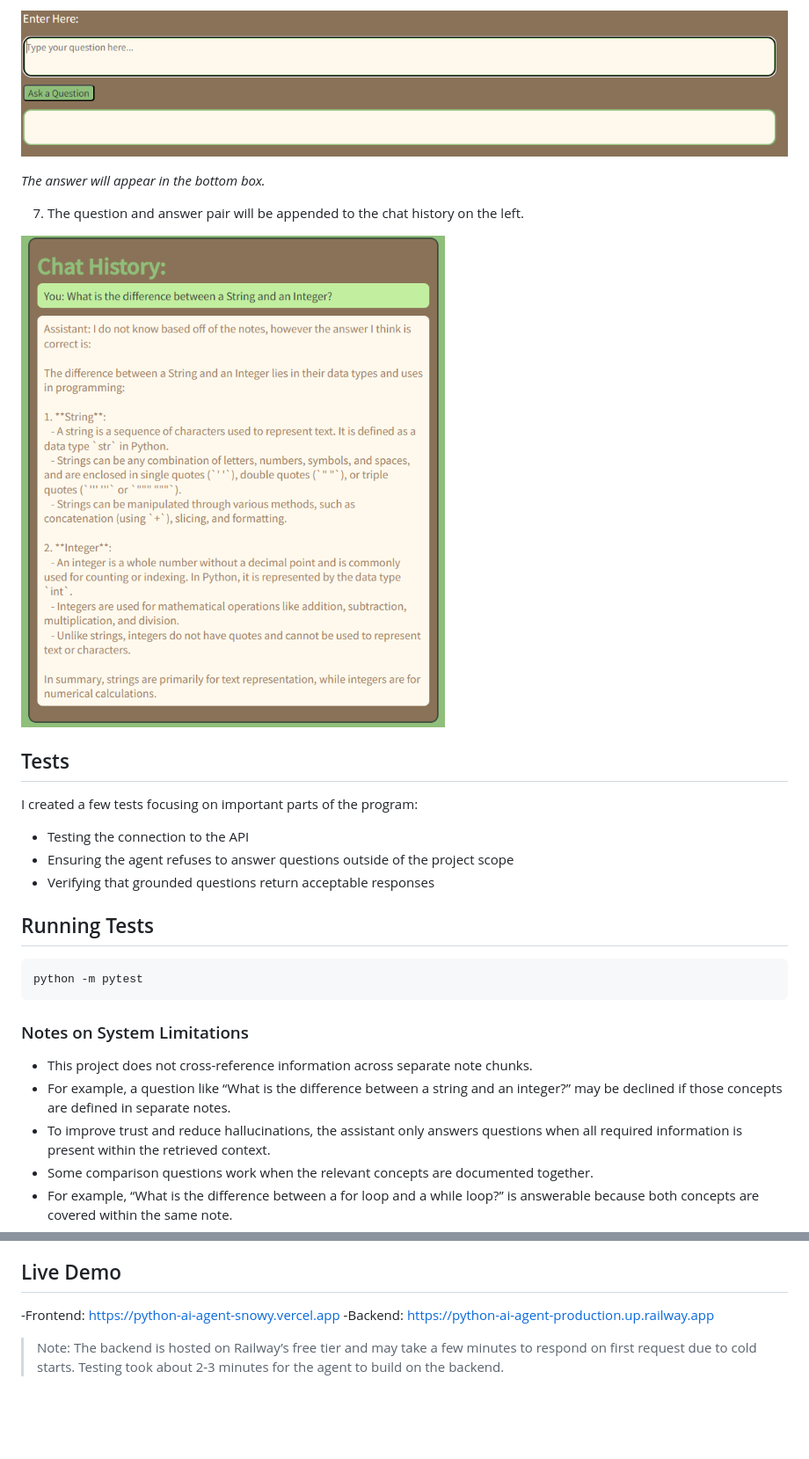
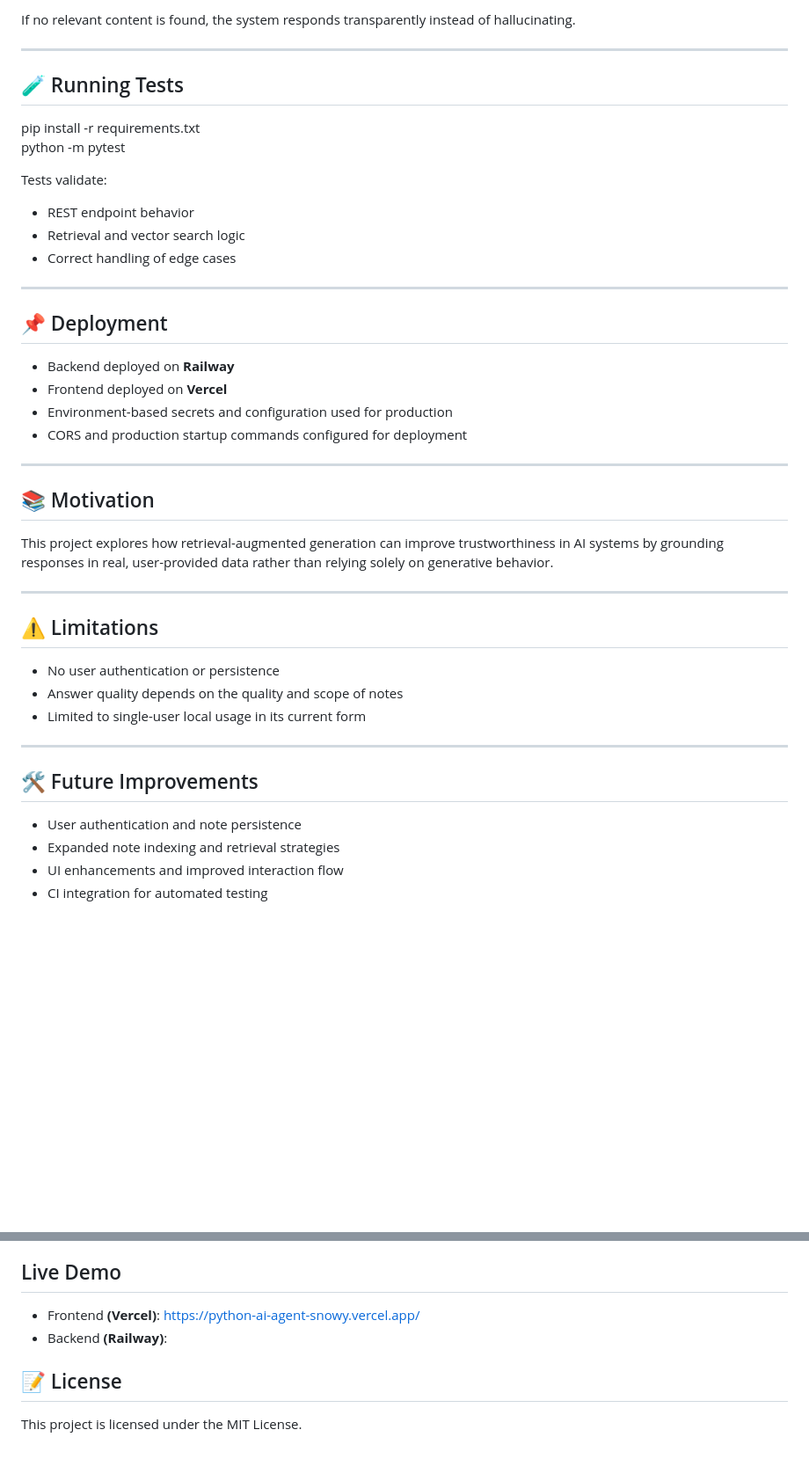
Before and after one commit to Benjamin-Chong/Python-AI-Agent, a Markdown page: README.md, 2 parts joined by grey strips. Shown at 88% size. GitHub-like rendering; blank space fills up the shorter version.

````diff
--- a/README.md
+++ b/README.md
@@ -117,25 +80,47 @@ This was an exploration project to build a full-stack application paired with AI
 
-![Question Box](assets/question.png)
+If no relevant content is found, the system responds transparently instead of hallucinating.
 
-*The answer will appear in the bottom box.*
+---
 
-7. The question and answer pair will be appended to the chat history on the left.
+## 🧪 Running Tests
 
-![Chat History](assets/chathistory.png)
+pip install -r requirements.txt
+python -m pytest
 
-## Tests
-I created a few tests focusing on important parts of the program:
-- Testing the connection to the API
-- Ensuring the agent refuses to answer questions outside of the project scope
-- Verifying that grounded questions return acceptable responses
+Tests validate:
+- REST endpoint behavior
+- Retrieval and vector search logic
+- Correct handling of edge cases
 
-## Running Tests
-```bash
-python -m pytest
-```
-### Notes on System Limitations
-- This project does not cross-reference information across separate note chunks.
-- For example, a question like “What is the difference between a string and an integer?” may be declined if those concepts are defined in separate notes.
-- To improve trust and reduce hallucinations, the assistant only answers questions when all required information is present within the retrieved context.
-- Some comparison questions work when the relevant concepts are documented together.
-- For example, “What is the difference between a for loop and a while loop?” is answerable because both concepts are covered within the same note.
+---
+
+## 📌 Deployment
+
+- Backend deployed on **Railway**
+- Frontend deployed on **Vercel**
+- Environment-based secrets and configuration used for production
+- CORS and production startup commands configured for deployment
+
+---
+
+## 📚 Motivation
+
+This project explores how retrieval-augmented generation can improve trustworthiness in AI systems by grounding responses in real, user-provided data rather than relying solely on generative behavior.
+
+---
+
+## ⚠️ Limitations
+
+- No user authentication or persistence
+- Answer quality depends on the quality and scope of notes
+- Limited to single-user local usage in its current form
+
+---
+
+## 🛠️ Future Improvements
+
+- User authentication and note persistence
+- Expanded note indexing and retrieval strategies
+- UI enhancements and improved interaction flow
+- CI integration for automated testing
+
@@ -142,7 +135,9 @@ python -m pytest
 
 ## Live Demo
--Frontend: https://python-ai-agent-snowy.vercel.app
--Backend: https://python-ai-agent-production.up.railway.app
 
-> Note: The backend is hosted on Railway’s free tier and may take a few minutes to respond on first request due to cold starts.
-> Testing took about 2-3 minutes for the agent to build on the backend.
+- Frontend **(Vercel)**: https://python-ai-agent-snowy.vercel.app/
+- Backend **(Railway)**:
+
+## 📝 License
+
+This project is licensed under the MIT License.
````
Also changed, not shown: other parts of README.md (+58 -87 lines).
